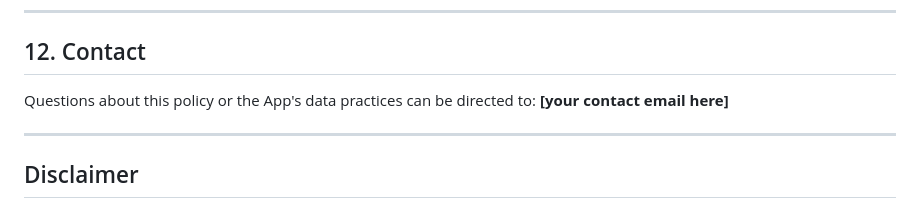
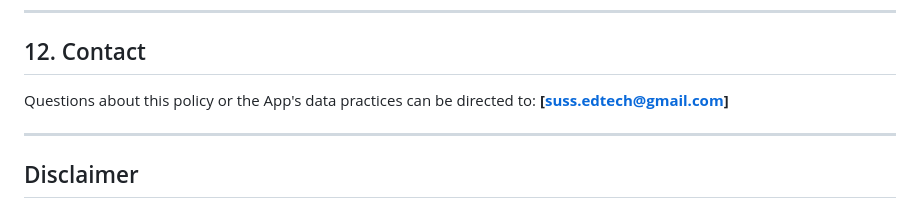
Before and after one commit to sussedtech/mandal-manager, a Markdown page: README.md, the part around the change. Drawn GitHub-style.

```diff
--- a/README.md
+++ b/README.md
@@ -103,7 +103,7 @@ If this policy is updated, the "Last updated" date at the top will change. Conti
 
 ## 12. Contact
 
-Questions about this policy or the App's data practices can be directed to: **[your contact email here]**
+Questions about this policy or the App's data practices can be directed to: **[suss.edtech@gmail.com]**
 
 ---
 
```
